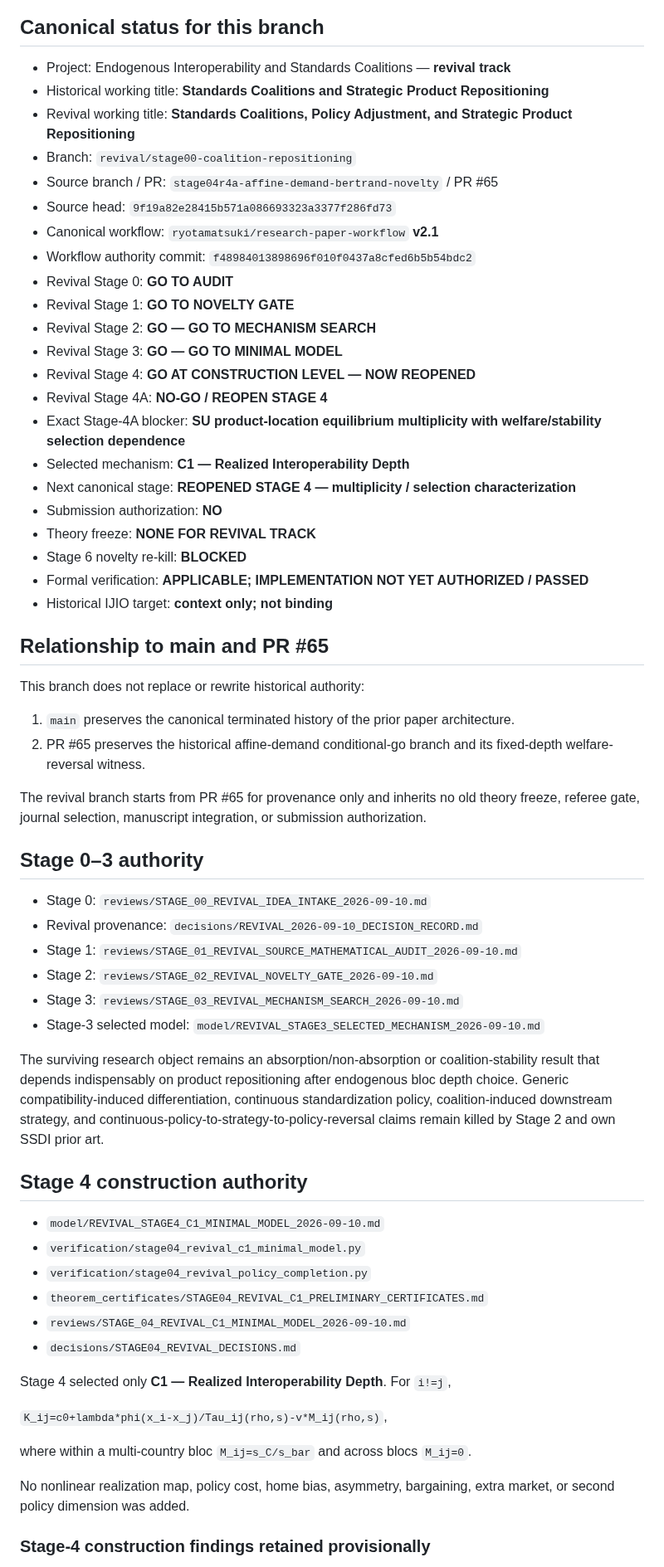
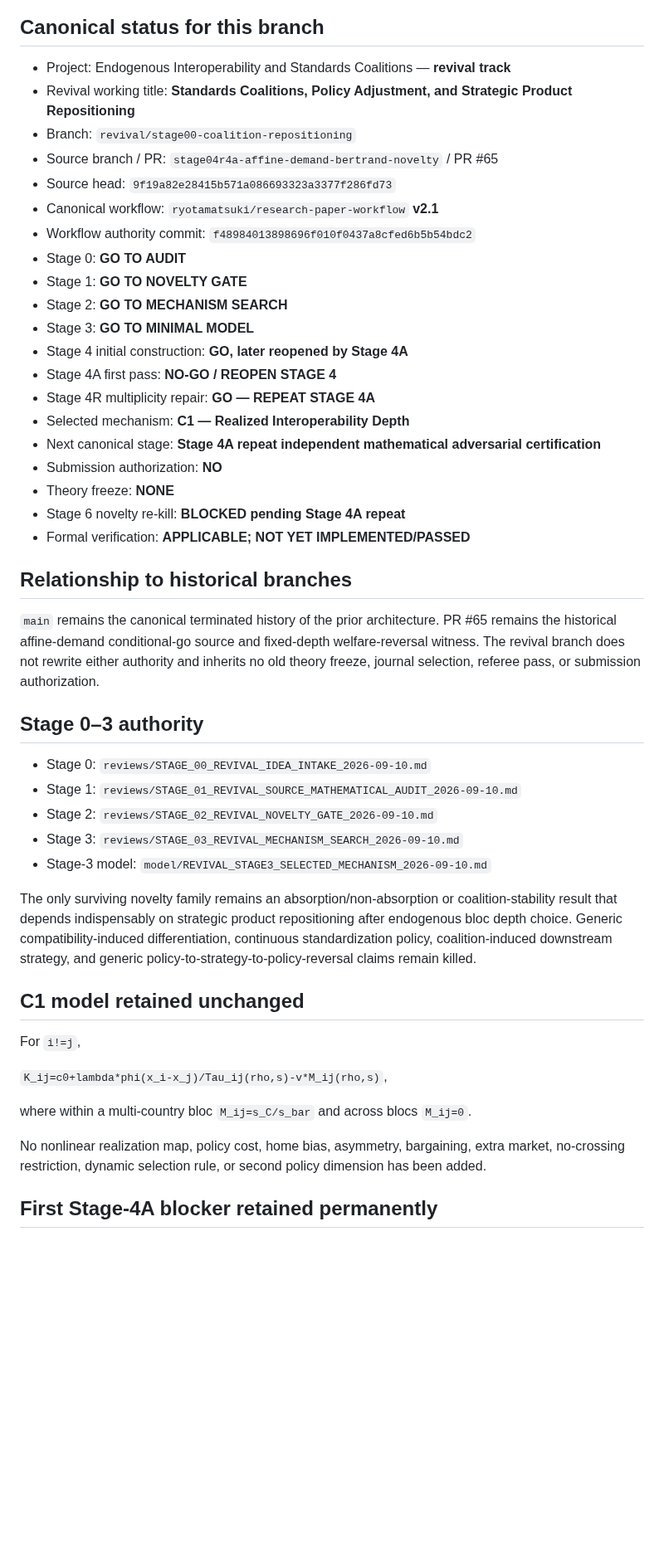
Before and after one commit to ryotamatsuki/endogenous-interoperability-standards-coalitions, a Markdown page: PROJECT_STATE.md, the part around one of its changes. Shown at 83% size. Rendered like a GitHub page; blank space fills up the shorter version.

```diff
--- a/PROJECT_STATE.md
+++ b/PROJECT_STATE.md
@@ -5,64 +5,49 @@ Last updated: 2026-09-10
 ## Canonical status for this branch
 
 - Project: Endogenous Interoperability and Standards Coalitions — **revival track**
-- Historical working title: **Standards Coalitions and Strategic Product Repositioning**
 - Revival working title: **Standards Coalitions, Policy Adjustment, and Strategic Product Repositioning**
 - Branch: `revival/stage00-coalition-repositioning`
 - Source branch / PR: `stage04r4a-affine-demand-bertrand-novelty` / PR #65
 - Source head: `9f19a82e28415b571a086693323a3377f286fd73`
 - Canonical workflow: `ryotamatsuki/research-paper-workflow` **v2.1**
 - Workflow authority commit: `f48984013898696f010f0437a8cfed6b5b54bdc2`
-- Revival Stage 0: **GO TO AUDIT**
-- Revival Stage 1: **GO TO NOVELTY GATE**
-- Revival Stage 2: **GO — GO TO MECHANISM SEARCH**
-- Revival Stage 3: **GO — GO TO MINIMAL MODEL**
-- Revival Stage 4: **GO AT CONSTRUCTION LEVEL — NOW REOPENED**
-- Revival Stage 4A: **NO-GO / REOPEN STAGE 4**
-- Exact Stage-4A blocker: **SU product-location equilibrium multiplicity with welfare/stability selection dependence**
+- Stage 0: **GO TO AUDIT**
+- Stage 1: **GO TO NOVELTY GATE**
+- Stage 2: **GO TO MECHANISM SEARCH**
+- Stage 3: **GO TO MINIMAL MODEL**
+- Stage 4 initial construction: **GO, later reopened by Stage 4A**
+- Stage 4A first pass: **NO-GO / REOPEN STAGE 4**
+- Stage 4R multiplicity repair: **GO — REPEAT STAGE 4A**
 - Selected mechanism: **C1 — Realized Interoperability Depth**
-- Next canonical stage: **REOPENED STAGE 4 — multiplicity / selection characterization**
+- Next canonical stage: **Stage 4A repeat independent mathematical adversarial certification**
 - Submission authorization: **NO**
-- Theory freeze: **NONE FOR REVIVAL TRACK**
-- Stage 6 novelty re-kill: **BLOCKED**
-- Formal verification: **APPLICABLE; IMPLEMENTATION NOT YET AUTHORIZED / PASSED**
-- Historical IJIO target: **context only; not binding**
+- Theory freeze: **NONE**
+- Stage 6 novelty re-kill: **BLOCKED pending Stage 4A repeat**
+- Formal verification: **APPLICABLE; NOT YET IMPLEMENTED/PASSED**
 
-## Relationship to main and PR #65
+## Relationship to historical branches
 
-This branch does not replace or rewrite historical authority:
-
-1. `main` preserves the canonical terminated history of the prior paper architecture.
-2. PR #65 preserves the historical affine-demand conditional-go branch and its fixed-depth welfare-reversal witness.
-
-The revival branch starts from PR #65 for provenance only and inherits no old theory freeze, referee gate, journal selection, manuscript integration, or submission authorization.
+`main` remains the canonical terminated history of the prior architecture. PR #65 remains the historical affine-demand conditional-go source and fixed-depth welfare-reversal witness. The revival branch does not rewrite either authority and inherits no old theory freeze, journal selection, referee pass, or submission authorization.
 
 ## Stage 0–3 authority
 
 - Stage 0: `reviews/STAGE_00_REVIVAL_IDEA_INTAKE_2026-09-10.md`
-- Revival provenance: `decisions/REVIVAL_2026-09-10_DECISION_RECORD.md`
 - Stage 1: `reviews/STAGE_01_REVIVAL_SOURCE_MATHEMATICAL_AUDIT_2026-09-10.md`
 - Stage 2: `reviews/STAGE_02_REVIVAL_NOVELTY_GATE_2026-09-10.md`
 - Stage 3: `reviews/STAGE_03_REVIVAL_MECHANISM_SEARCH_2026-09-10.md`
-- Stage-3 selected model: `model/REVIVAL_STAGE3_SELECTED_MECHANISM_2026-09-10.md`
+- Stage-3 model: `model/REVIVAL_STAGE3_SELECTED_MECHANISM_2026-09-10.md`
 
-The surviving research object remains an absorption/non-absorption or coalition-stability result that depends indispensably on product repositioning after endogenous bloc depth choice. Generic compatibility-induced differentiation, continuous standardization policy, coalition-induced downstream strategy, and continuous-policy-to-strategy-to-policy-reversal claims remain killed by Stage 2 and own SSDI prior art.
+The only surviving novelty family remains an absorption/non-absorption or coalition-stability result that depends indispensably on strategic product repositioning after endogenous bloc depth choice. Generic compatibility-induced differentiation, continuous standardization policy, coalition-induced downstream strategy, and generic policy-to-strategy-to-policy-reversal claims remain killed.
 
-## Stage 4 construction authority
+## C1 model retained unchanged
 
-- `model/REVIVAL_STAGE4_C1_MINIMAL_MODEL_2026-09-10.md`
-- `verification/stage04_revival_c1_minimal_model.py`
-- `verification/stage04_revival_policy_completion.py`
-- `theorem_certificates/STAGE04_REVIVAL_C1_PRELIMINARY_CERTIFICATES.md`
-- `reviews/STAGE_04_REVIVAL_C1_MINIMAL_MODEL_2026-09-10.md`
-- `decisions/STAGE04_REVIVAL_DECISIONS.md`
-
-Stage 4 selected only **C1 — Realized Interoperability Depth**. For `i!=j`,
+For `i!=j`,
 
 `K_ij=c0+lambda*phi(x_i-x_j)/Tau_ij(rho,s)-v*M_ij(rho,s)`,
 
 where within a multi-country bloc `M_ij=s_C/s_bar` and across blocs `M_ij=0`.
 
-No nonlinear realization map, policy cost, home bias, asymmetry, bargaining, extra market, or second policy dimension was added.
+No nonlinear realization map, policy cost, home bias, asymmetry, bargaining, extra market, no-crossing restriction, dynamic selection rule, or second policy dimension has been added.
 
-### Stage-4 construction findings retained provisionally
+## First Stage-4A blocker retained permanently
 
```
Also changed, not shown: other parts of PROJECT_STATE.md (+60 -70 lines).
